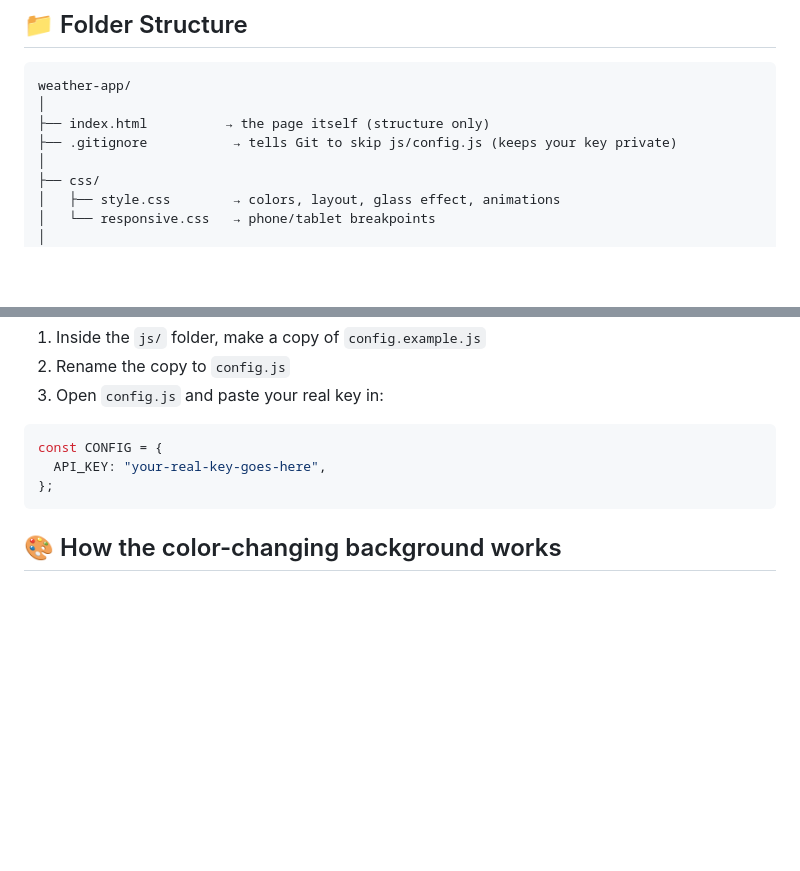
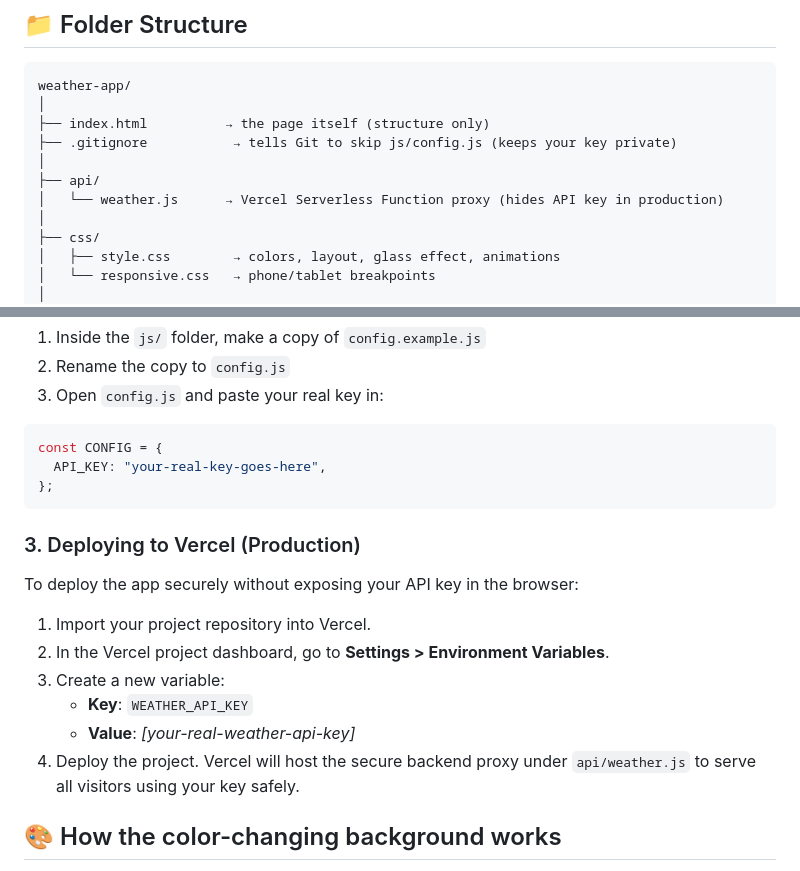
Before and after one commit to dhruvpatel012/Weather-App, a Markdown page: README.md, 2 parts joined by grey strips. Drawn GitHub-style; blank space fills up the shorter version.

Commit message:
Update README with folder structure and Vercel instructions

````diff
--- a/README.md
+++ b/README.md
@@ -41,6 +41,9 @@ weather-app/
 │
 ├── index.html          → the page itself (structure only)
 ├── .gitignore           → tells Git to skip js/config.js (keeps your key private)
+│
+├── api/
+│   └── weather.js      → Vercel Serverless Function proxy (hides API key in production)
 │
 ├── css/
 │   ├── style.css        → colors, layout, glass effect, animations
@@ -96,6 +99,18 @@ const CONFIG = {
 };
 ```
 
+### 3. Deploying to Vercel (Production)
+
+To deploy the app securely without exposing your API key in the browser:
+
+1. Import your project repository into Vercel.
+2. In the Vercel project dashboard, go to **Settings > Environment Variables**.
+3. Create a new variable:
+   - **Key**: `WEATHER_API_KEY`
+   - **Value**: *[your-real-weather-api-key]*
+4. Deploy the project. Vercel will host the secure backend proxy under `api/weather.js` to serve all visitors using your key safely.
+
+
 ## 🎨 How the color-changing background works
 
 The soft glowing background (`.sky-glow` in the HTML) isn't just decoration — it reacts to the weather:
````
